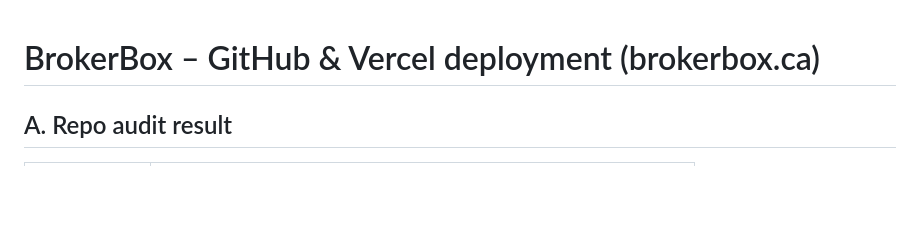
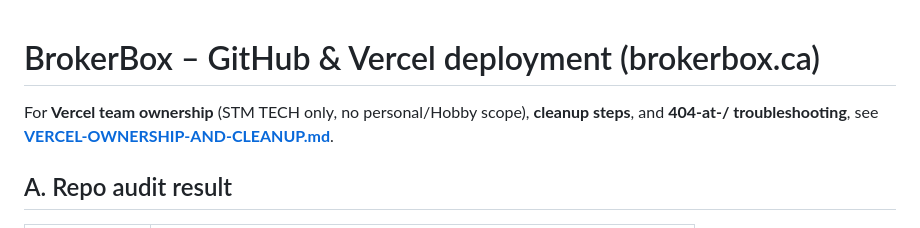
Before and after one commit to SeanCFAFinlay/brokerbox, a Markdown page: docs/DEPLOYMENT.md, the part around the change. Rendered like a GitHub page; blank space fills up the shorter version.

```diff
--- a/docs/DEPLOYMENT.md
+++ b/docs/DEPLOYMENT.md
@@ -1,4 +1,6 @@
 # BrokerBox – GitHub & Vercel deployment (brokerbox.ca)
+
+For **Vercel team ownership** (STM TECH only, no personal/Hobby scope), **cleanup steps**, and **404-at-/ troubleshooting**, see **[VERCEL-OWNERSHIP-AND-CLEANUP.md](./VERCEL-OWNERSHIP-AND-CLEANUP.md)**.
 
 ## A. Repo audit result
 
```
Also changed, not shown: docs/VERCEL-OWNERSHIP-AND-CLEANUP.md (added, +112 -0 lines).
